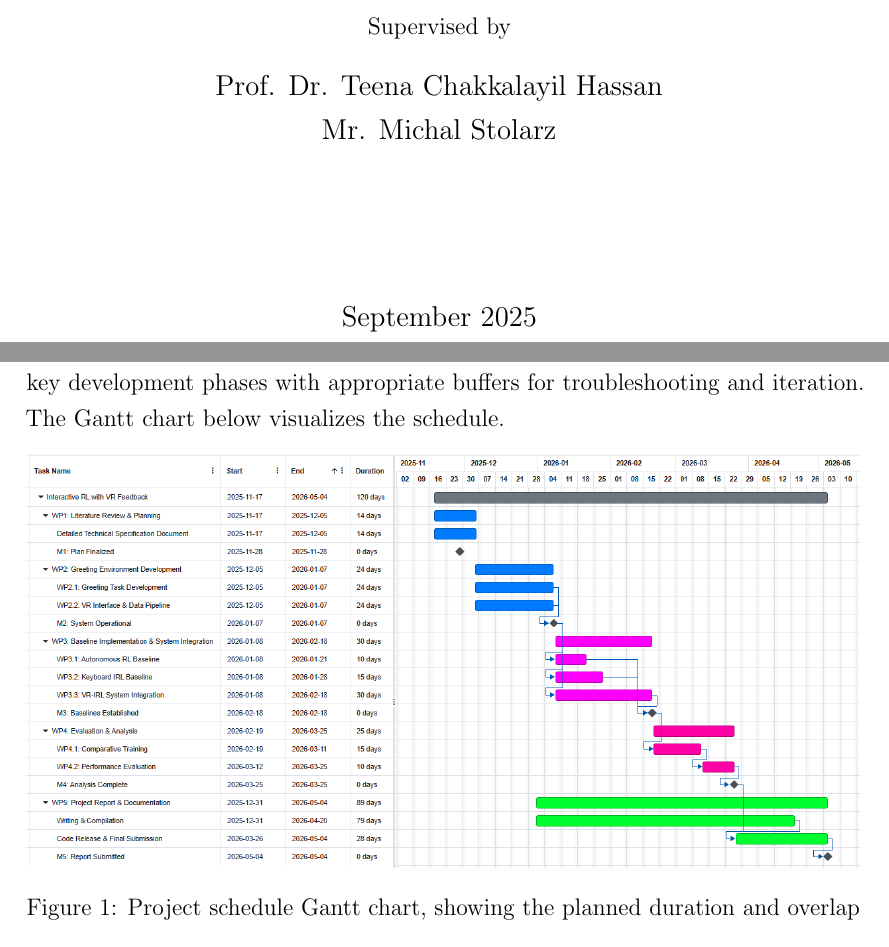
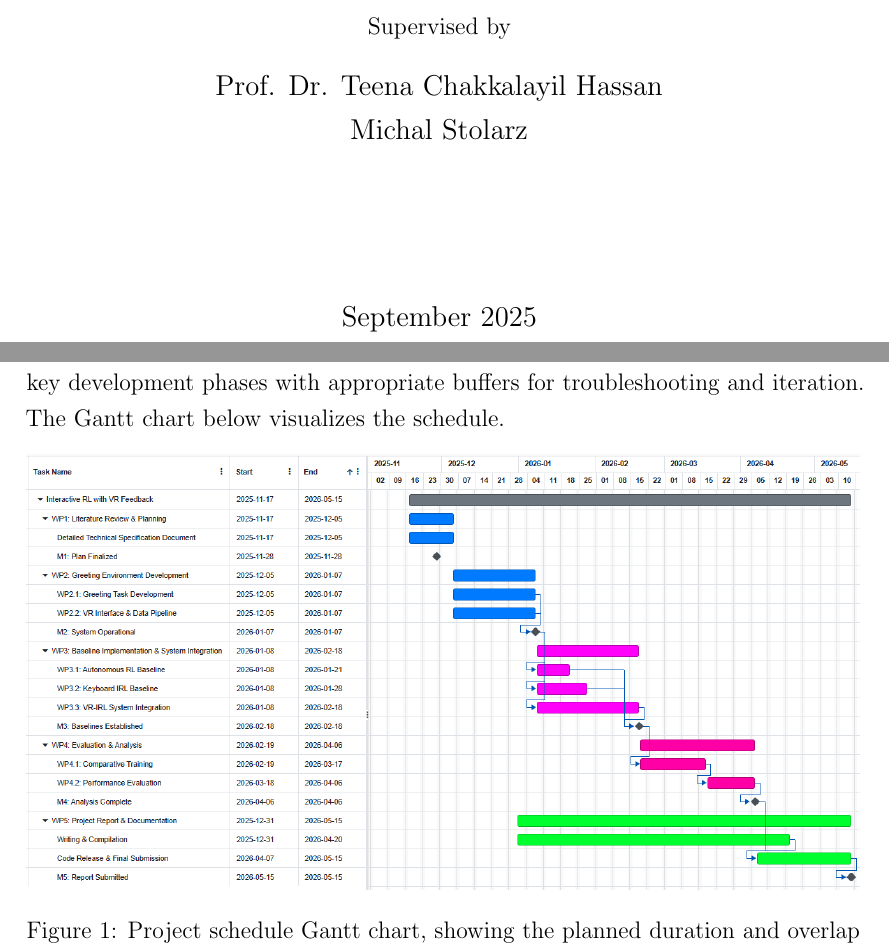
Before and after one commit to BehrouzGhamkhar/IRL, a LaTeX document (Docs/LastNameI-[RnD-MT]Proposal.tex): two parts of pages 1 and 15 of 21, joined at a grey line, cut so that both start at the same text. The pictures show the PDF file Docs/LastNameI-[RnD-MT]Proposal.pdf that the author committed with the source.

Commit message:
Update proposal document

```diff
--- a/Docs/LastNameI-[RnD-MT]Proposal.tex
+++ b/Docs/LastNameI-[RnD-MT]Proposal.tex
@@ -9,7 +9,7 @@
 \usepackage{pgfgantt}
 \title{VR-Based Human Feedback for Interactive Reinforcement Learning}
 \author{Behrouz Ghamkhar}
-\supervisors{Prof. Dr. Teena Chakkalayil Hassan\\Mr. Michal Stolarz}
+\supervisors{Prof. Dr. Teena Chakkalayil Hassan\\Michal Stolarz}
 \date{September 2025}
 
 % \thirdpartylogo{path/to/your/image}
```
Also changed, not shown: Docs/LastNameI-[RnD-MT]Proposal.pdf, Docs/images/Behrouz_ganttchart.PNG.
